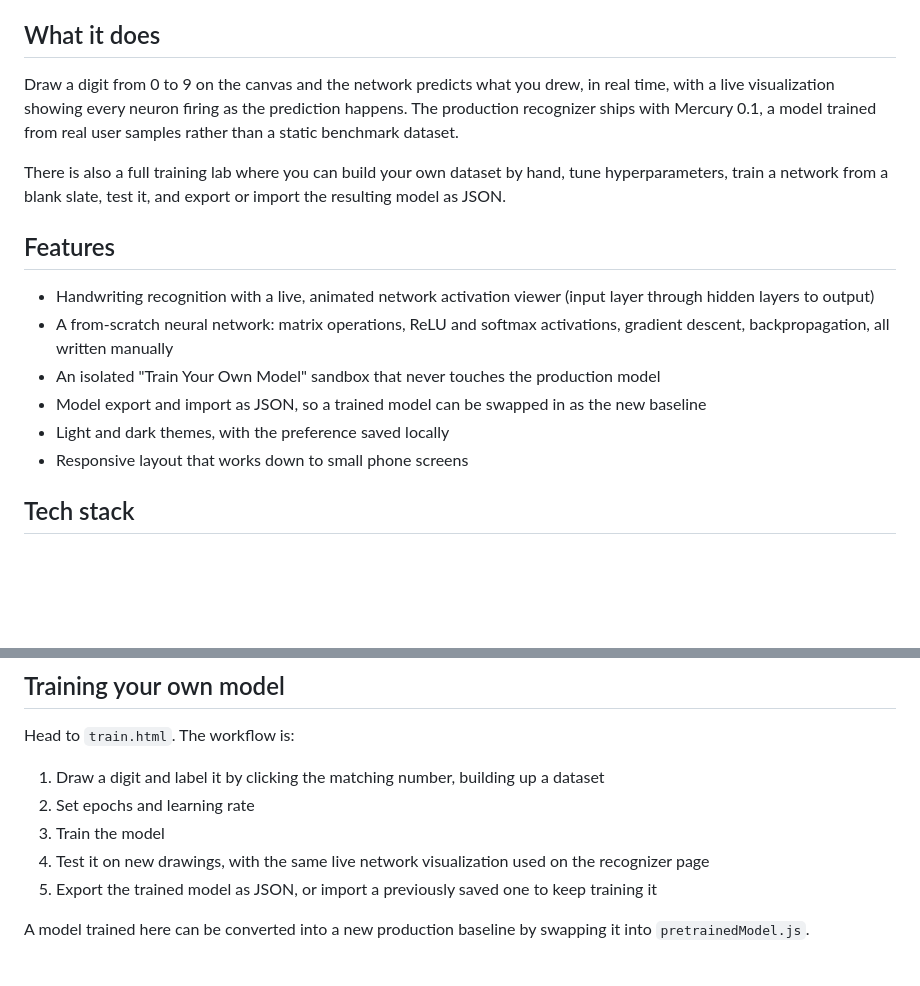
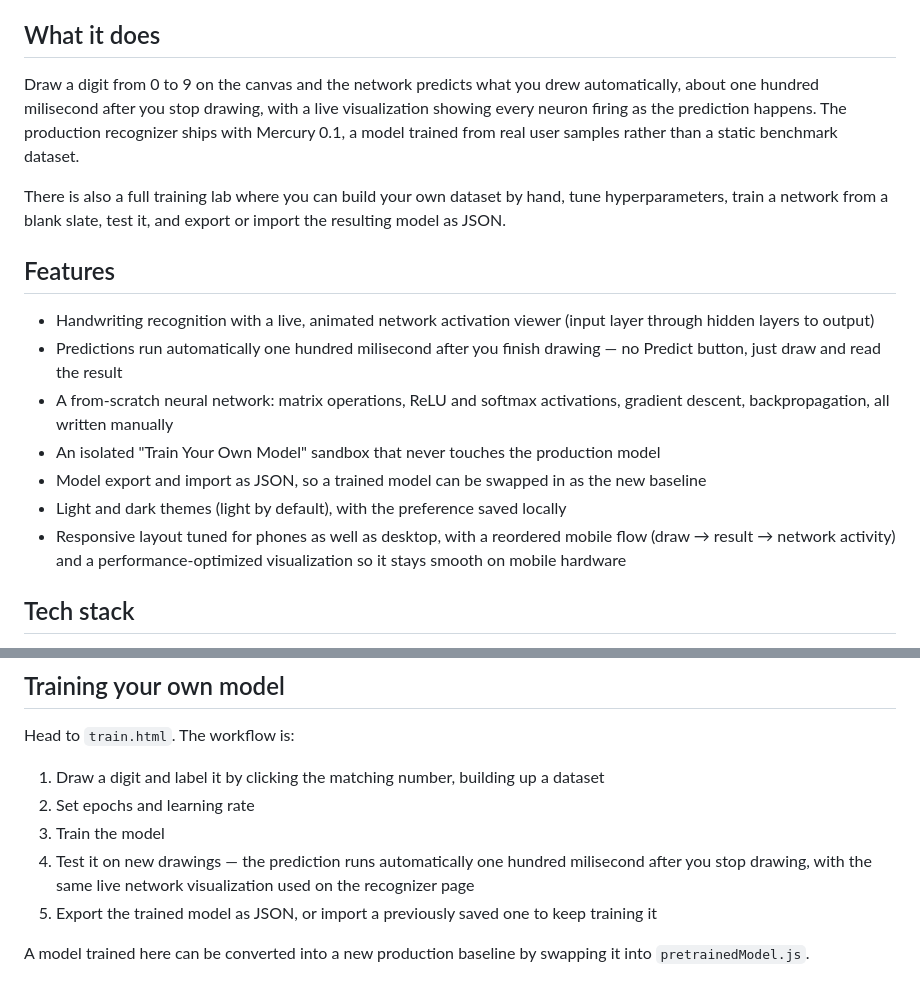
Before and after one commit to ABaldosano/NeuralGridEngine, a Markdown page: README.md, 2 parts joined by grey strips. GitHub-like rendering; blank space fills up the shorter version.

Commit message:
Clarify prediction timing and mobile layout in README
Updated the README to clarify automatic predictions and enhanced mobile layout details.

```diff
--- a/README.md
+++ b/README.md
@@ -4,18 +4,19 @@ A handwritten digit recognizer built entirely from scratch in vanilla JavaScript
 
 ## What it does
 
-Draw a digit from 0 to 9 on the canvas and the network predicts what you drew, in real time, with a live visualization showing every neuron firing as the prediction happens. The production recognizer ships with Mercury 0.1, a model trained from real user samples rather than a static benchmark dataset.
+Draw a digit from 0 to 9 on the canvas and the network predicts what you drew automatically, about one hundred milisecond after you stop drawing, with a live visualization showing every neuron firing as the prediction happens. The production recognizer ships with Mercury 0.1, a model trained from real user samples rather than a static benchmark dataset.
 
 There is also a full training lab where you can build your own dataset by hand, tune hyperparameters, train a network from a blank slate, test it, and export or import the resulting model as JSON.
 
 ## Features
 
 - Handwriting recognition with a live, animated network activation viewer (input layer through hidden layers to output)
+- Predictions run automatically one hundred milisecond after you finish drawing — no Predict button, just draw and read the result
 - A from-scratch neural network: matrix operations, ReLU and softmax activations, gradient descent, backpropagation, all written manually
 - An isolated "Train Your Own Model" sandbox that never touches the production model
 - Model export and import as JSON, so a trained model can be swapped in as the new baseline
-- Light and dark themes, with the preference saved locally
-- Responsive layout that works down to small phone screens
+- Light and dark themes (light by default), with the preference saved locally
+- Responsive layout tuned for phones as well as desktop, with a reordered mobile flow (draw → result → network activity) and a performance-optimized visualization so it stays smooth on mobile hardware
 
 ## Tech stack
 
@@ -69,7 +70,7 @@ Head to `train.html`. The workflow is:
 1. Draw a digit and label it by clicking the matching number, building up a dataset
 2. Set epochs and learning rate
 3. Train the model
-4. Test it on new drawings, with the same live network visualization used on the recognizer page
+4. Test it on new drawings — the prediction runs automatically one hundred milisecond after you stop drawing, with the same live network visualization used on the recognizer page
 5. Export the trained model as JSON, or import a previously saved one to keep training it
 
 A model trained here can be converted into a new production baseline by swapping it into `pretrainedModel.js`.
```
